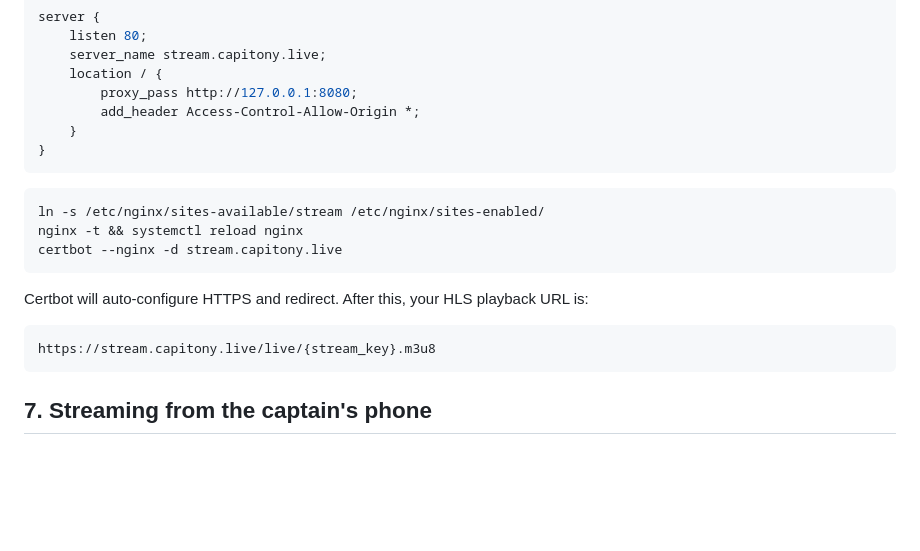
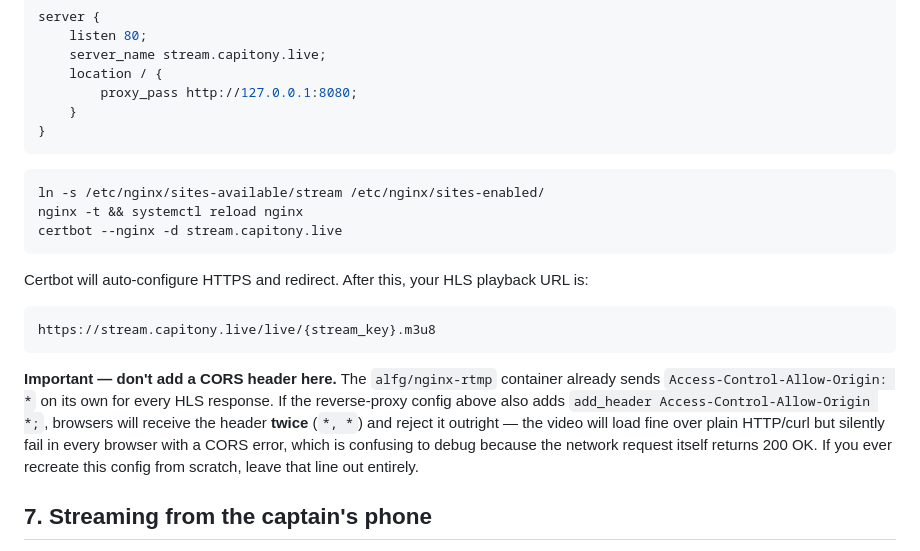
Before and after one commit to tonykhoury/capitony-app, a Markdown page: docs/live-streaming-setup.md, the part around the change. Rendered like a GitHub page; blank space fills up the shorter version.

Commit message:
Document the duplicate-CORS-header gotcha found during live setup: alfg/nginx-rtmp already sends Access-Control-Allow-Origin, don't add it again in the reverse proxy

````diff
--- a/docs/live-streaming-setup.md
+++ b/docs/live-streaming-setup.md
@@ -77,7 +77,6 @@ server {
     server_name stream.capitony.live;
     location / {
         proxy_pass http://127.0.0.1:8080;
-        add_header Access-Control-Allow-Origin *;
     }
 }
 ```
@@ -93,6 +92,16 @@ playback URL is:
 ```
 https://stream.capitony.live/live/{stream_key}.m3u8
 ```
+
+**Important — don't add a CORS header here.** The `alfg/nginx-rtmp`
+container already sends `Access-Control-Allow-Origin: *` on its own for
+every HLS response. If the reverse-proxy config above also adds
+`add_header Access-Control-Allow-Origin *;`, browsers will receive the
+header **twice** (`*, *`) and reject it outright — the video will load
+fine over plain HTTP/curl but silently fail in every browser with a CORS
+error, which is confusing to debug because the network request itself
+returns 200 OK. If you ever recreate this config from scratch, leave
+that line out entirely.
 
 ## 7. Streaming from the captain's phone
 
````
